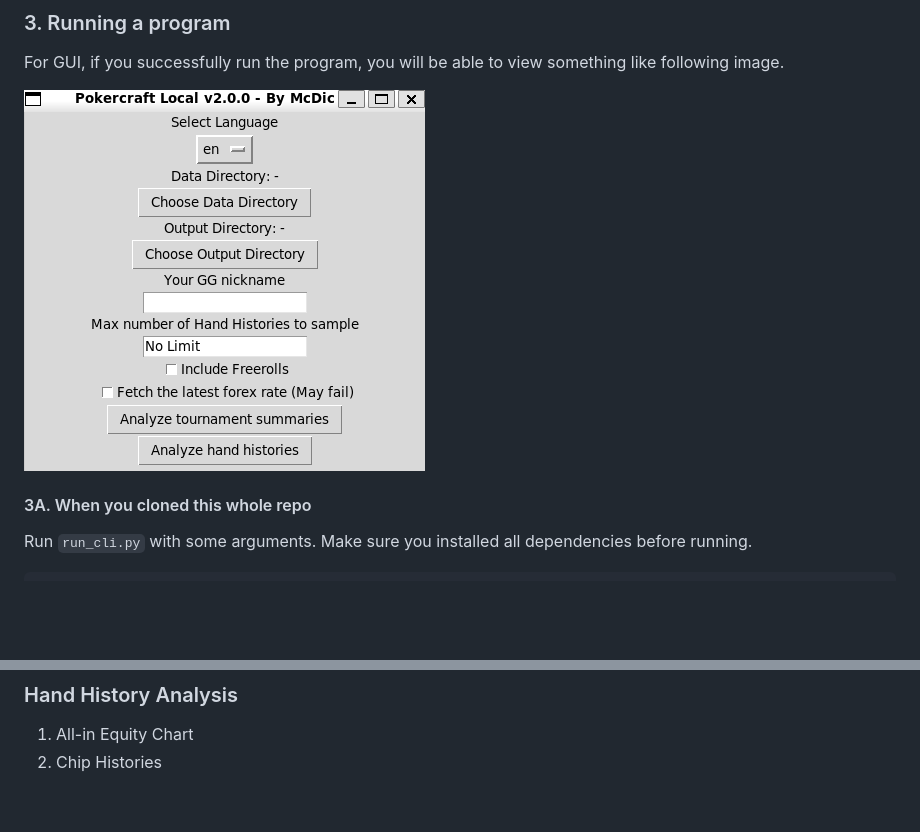
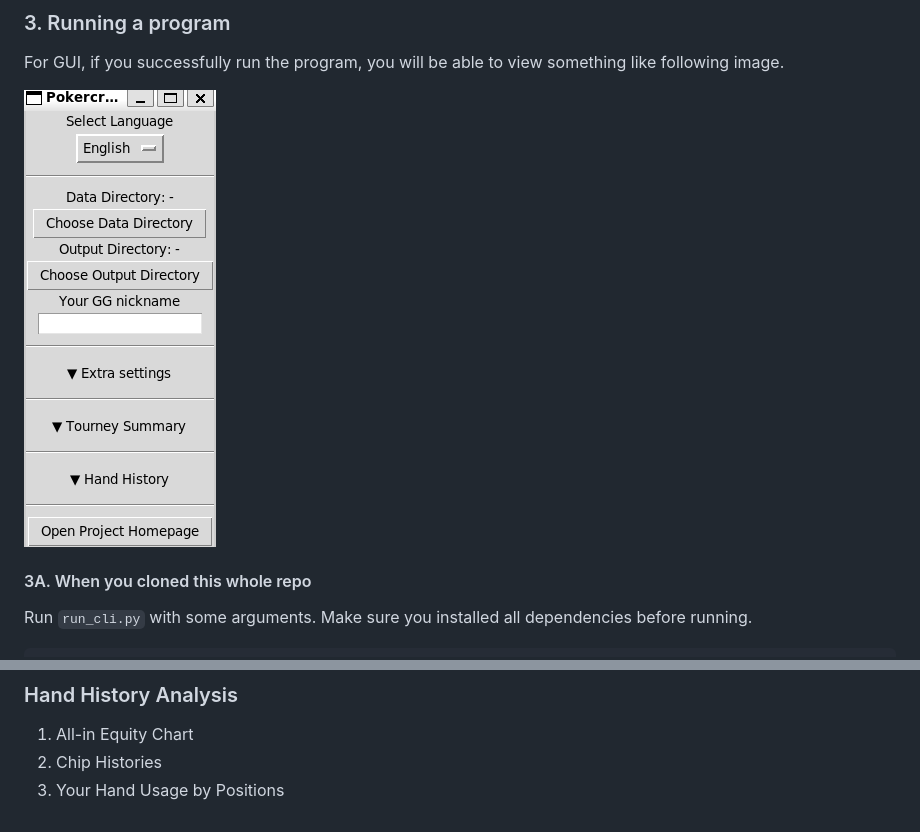
Before and after one commit to McDic/pokercraft-local, a Markdown page: README.md, 2 parts joined by grey strips. GitHub-like rendering; pictures changed too: images/gui_screen_en_2.2.0.png (added); blank space fills up the shorter version.

```diff
--- a/README.md
+++ b/README.md
@@ -43,7 +43,7 @@ The library finds all `GG(blabla).txt` files from a selected directory and `.zip
 
 For GUI, if you successfully run the program, you will be able to view something like following image.
 
-![gui_screen](./images/gui_screen_en_2.0.0.png)
+![gui_screen](./images/gui_screen_en_2.2.0.png)
 
 #### 3A. When you cloned this whole repo
 
@@ -100,3 +100,4 @@ There are following sections;
 
 1. All-in Equity Chart
 2. Chip Histories
+3. Your Hand Usage by Positions
```
Also changed, not shown: CHANGELOG.md (+8 -1 lines), 4 other files.
